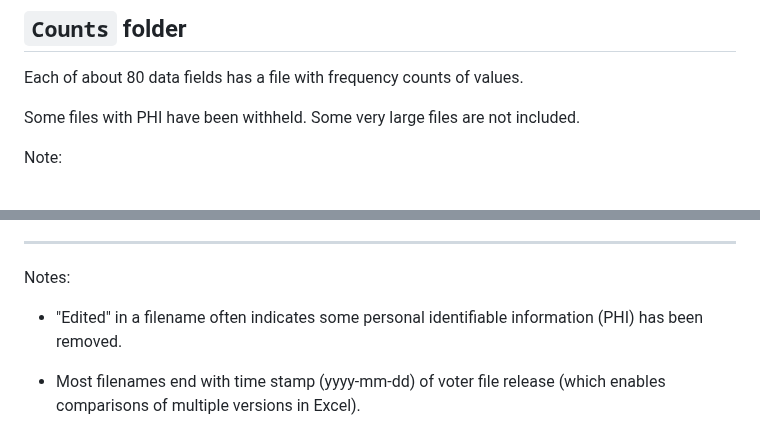
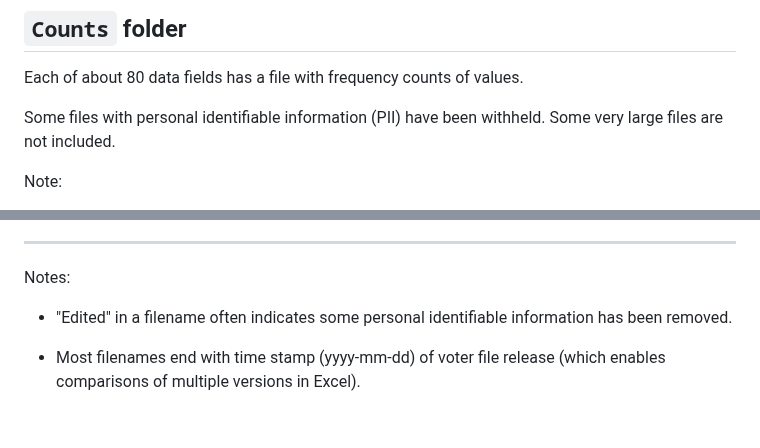
Before and after one commit to EarlGlynn/Kansas-Voter-Registration-File, a Markdown page: README.md, 2 parts joined by grey strips. GitHub-like rendering.

```diff
--- a/README.md
+++ b/README.md
@@ -189,7 +189,7 @@ Notes
 
 Each of about 80 data fields has a file with frequency counts of values.
 
-Some files with PHI have been withheld. Some very large files are not included.
+Some files with personal identifiable information (PII) have been withheld. Some very large files are not included.
 
 Note:
 
@@ -250,6 +250,6 @@ Recent article: [Kansas had over 140,000 inactive voters in Jan. 2024 but only 1
 
 Notes:
 
-* "Edited" in a filename often indicates some personal identifiable information (PHI) has been removed.
+* "Edited" in a filename often indicates some personal identifiable information has been removed.
 
 * Most filenames end with time stamp (yyyy-mm-dd) of voter file release (which enables comparisons of multiple versions in Excel).
```
